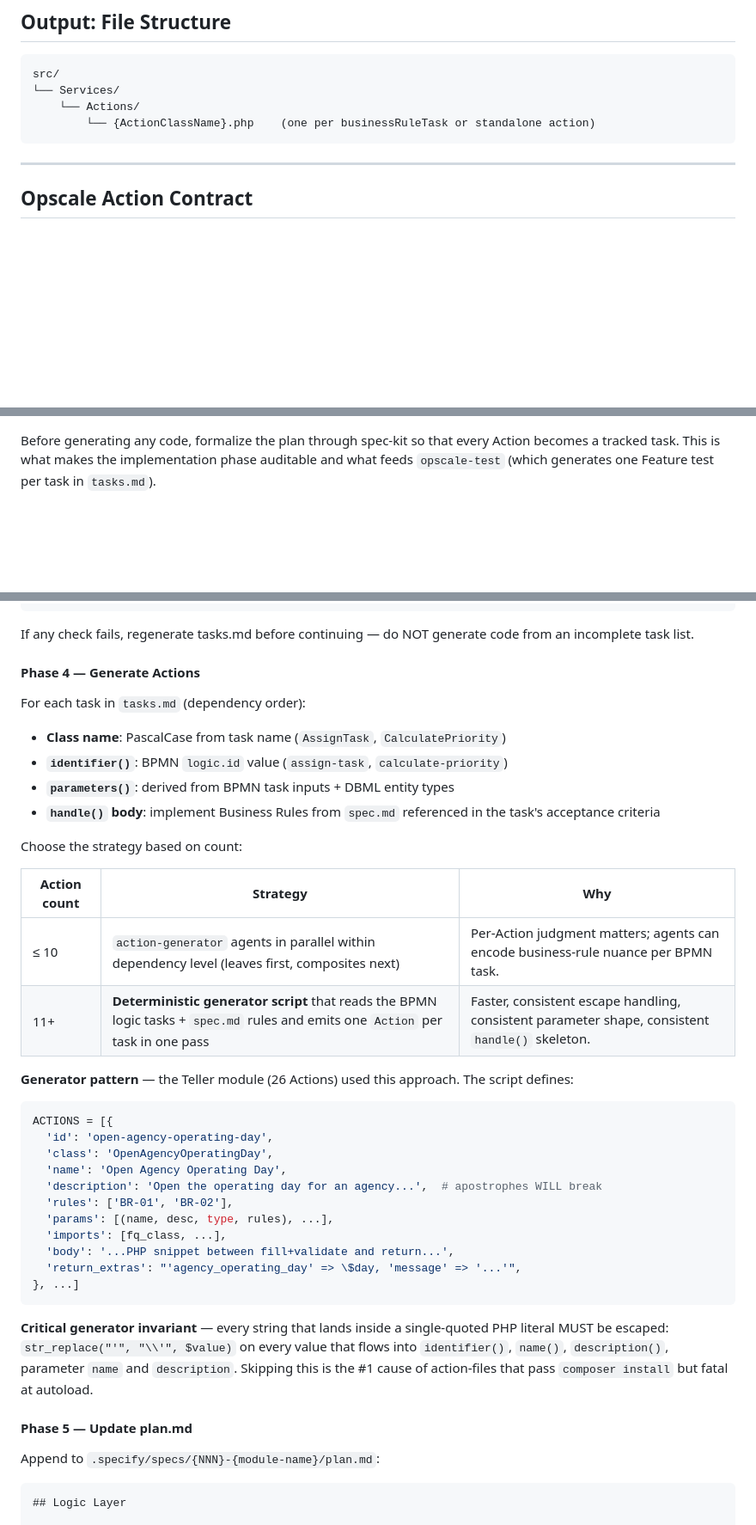
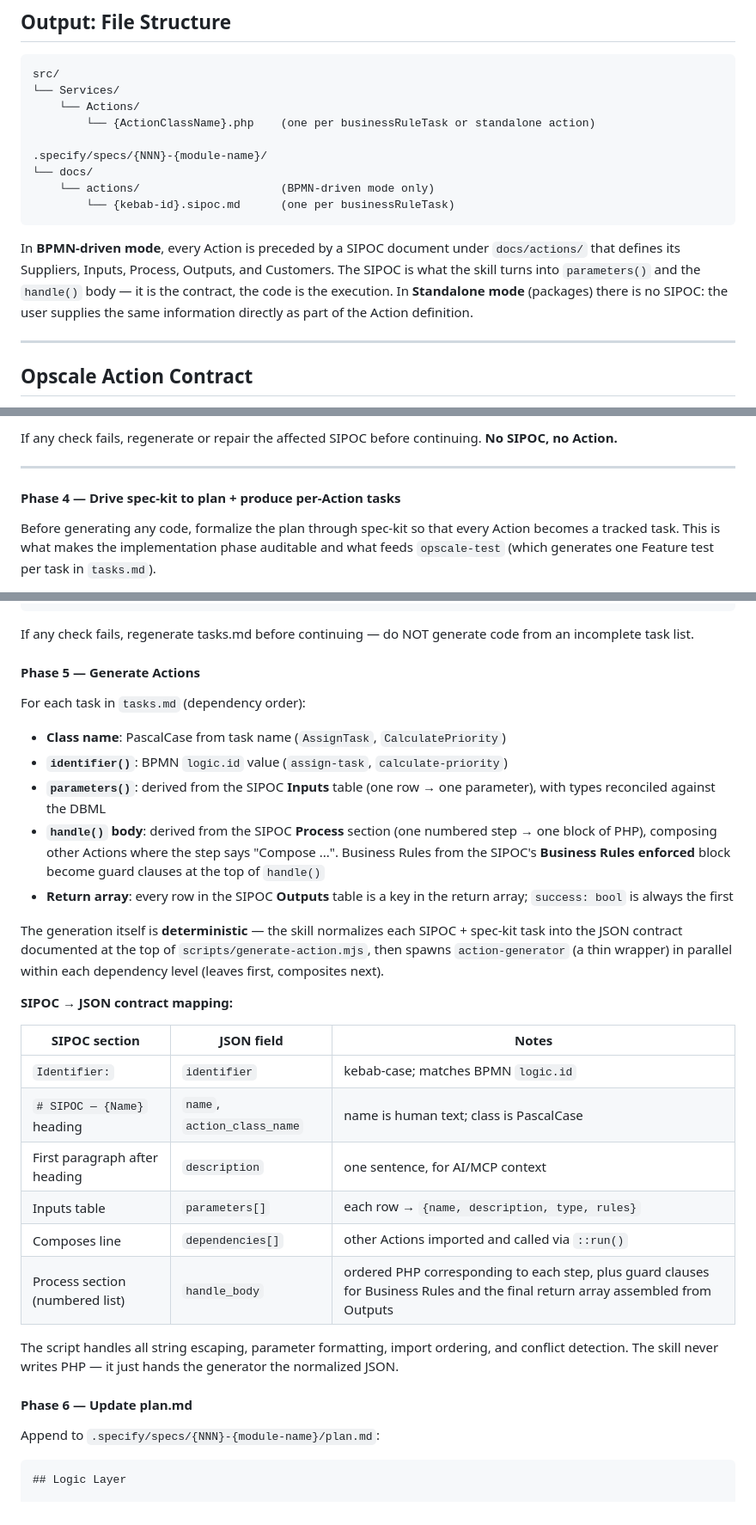
Before and after one commit to opscale-co/skills, a Markdown page: skills/opscale-logic/SKILL.md, 3 parts joined by grey strips. Shown at 86% size. GitHub-like rendering; blank space fills up the shorter version.

````diff
--- a/skills/opscale-logic/SKILL.md
+++ b/skills/opscale-logic/SKILL.md
@@ -70,7 +70,19 @@ src/
 └── Services/
     └── Actions/
         └── {ActionClassName}.php    (one per businessRuleTask or standalone action)
+
+.specify/specs/{NNN}-{module-name}/
+└── docs/
+    └── actions/                     (BPMN-driven mode only)
+        └── {kebab-id}.sipoc.md      (one per businessRuleTask)
 ```
+
+In **BPMN-driven mode**, every Action is preceded by a SIPOC document under
+`docs/actions/` that defines its Suppliers, Inputs, Process, Outputs, and
+Customers. The SIPOC is what the skill turns into `parameters()` and the
+`handle()` body — it is the contract, the code is the execution. In
+**Standalone mode** (packages) there is no SIPOC: the user supplies the same
+information directly as part of the Action definition.
 
 ---
 
@@ -324,3 +439,9 @@ Wait for confirmation.
+If any check fails, regenerate or repair the affected SIPOC before continuing.
+**No SIPOC, no Action.**
+
+---
+
+#### Phase 4 — Drive spec-kit to plan + produce per-Action tasks
 
 Before generating any code, formalize the plan through spec-kit so that every
 Action becomes a tracked task. This is what makes the implementation phase
@@ -385,47 +506,42 @@ Verify `tasks.md`:
 If any check fails, regenerate tasks.md before continuing — do NOT generate
 code from an incomplete task list.
 
-#### Phase 4 — Generate Actions
+#### Phase 5 — Generate Actions
 
 For each task in `tasks.md` (dependency order):
 
 - **Class name**: PascalCase from task name (`AssignTask`, `CalculatePriority`)
 - **`identifier()`**: BPMN `logic.id` value (`assign-task`, `calculate-priority`)
-- **`parameters()`**: derived from BPMN task inputs + DBML entity types
-- **`handle()` body**: implement Business Rules from `spec.md` referenced in the
-  task's acceptance criteria
+- **`parameters()`**: derived from the SIPOC **Inputs** table (one row → one
+  parameter), with types reconciled against the DBML
+- **`handle()` body**: derived from the SIPOC **Process** section (one numbered
+  step → one block of PHP), composing other Actions where the step says
+  "Compose ...". Business Rules from the SIPOC's **Business Rules enforced**
+  block become guard clauses at the top of `handle()`
+- **Return array**: every row in the SIPOC **Outputs** table is a key in the
+  return array; `success: bool` is always the first
 
-Choose the strategy based on count:
+The generation itself is **deterministic** — the skill normalizes each SIPOC +
+spec-kit task into the JSON contract documented at the top of
+`scripts/generate-action.mjs`, then spawns `action-generator` (a thin wrapper)
+in parallel within each dependency level (leaves first, composites next).
 
-| Action count | Strategy | Why |
-|--------------|----------|-----|
-| ≤ 10 | `action-generator` agents in parallel within dependency level (leaves first, composites next) | Per-Action judgment matters; agents can encode business-rule nuance per BPMN task. |
-| 11+ | **Deterministic generator script** that reads the BPMN logic tasks + `spec.md` rules and emits one `Action` per task in one pass | Faster, consistent escape handling, consistent parameter shape, consistent `handle()` skeleton. |
+**SIPOC → JSON contract mapping:**
 
-**Generator pattern** — the Teller module (26 Actions) used this approach.
-The script defines:
+| SIPOC section | JSON field | Notes |
+|---------------|-----------|-------|
+| `Identifier:` | `identifier` | kebab-case; matches BPMN `logic.id` |
+| `# SIPOC — {Name}` heading | `name`, `action_class_name` | name is human text; class is PascalCase |
+| First paragraph after heading | `description` | one sentence, for AI/MCP context |
+| Inputs table | `parameters[]` | each row → `{name, description, type, rules}` |
+| Composes line | `dependencies[]` | other Actions imported and called via `::run()` |
+| Process section (numbered list) | `handle_body` | ordered PHP corresponding to each step, plus guard clauses for Business Rules and the final return array assembled from Outputs |
 
-```python
-ACTIONS = [{
-  'id': 'open-agency-operating-day',
-  'class': 'OpenAgencyOperatingDay',
-  'name': 'Open Agency Operating Day',
-  'description': 'Open the operating day for an agency...',  # apostrophes WILL break
-  'rules': ['BR-01', 'BR-02'],
-  'params': [(name, desc, type, rules), ...],
-  'imports': [fq_class, ...],
-  'body': '...PHP snippet between fill+validate and return...',
-  'return_extras': "'agency_operating_day' => \$day, 'message' => '...'",
-}, ...]
-```
+The script handles all string escaping, parameter formatting, import ordering,
+and conflict detection. The skill never writes PHP — it just hands the
+generator the normalized JSON.
 
-**Critical generator invariant** — every string that lands inside a single-quoted
-PHP literal MUST be escaped: `str_replace("'", "\\'", $value)` on every value
-that flows into `identifier()`, `name()`, `description()`, parameter `name` and
-`description`. Skipping this is the #1 cause of action-files that pass `composer
-install` but fatal at autoload.
-
-#### Phase 5 — Update plan.md
+#### Phase 6 — Update plan.md
 
 Append to `.specify/specs/{NNN}-{module-name}/plan.md`:
 
````
Also changed, not shown: other parts of skills/opscale-logic/SKILL.md (+118 -3 lines), 1 other file.
